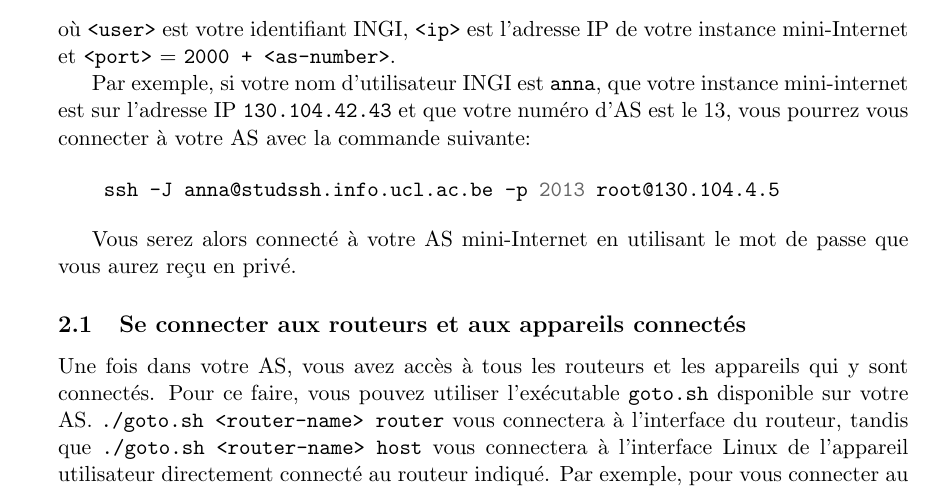
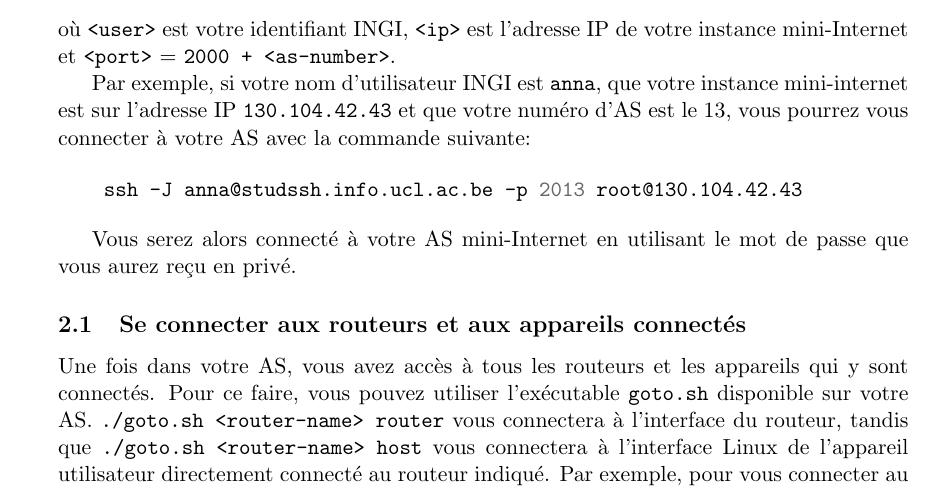
Before and after one commit to cnp3/project-mini-internet, a LaTeX document (statement.tex): part of page 3 of 11, cut so that both start at the same text. Compiled offline with pdfLaTeX.

Commit message:
Fixes IP example

```diff
--- a/statement.tex
+++ b/statement.tex
@@ -123,7 +123,7 @@ que votre instance mini-internet est sur l'adresse IP
 vous pourrez vous connecter à votre AS avec la commande suivante:
 
 \begin{minted}{bash}
-    ssh -J anna@studssh.info.ucl.ac.be -p 2013 root@130.104.4.5
+    ssh -J anna@studssh.info.ucl.ac.be -p 2013 root@130.104.42.43
 \end{minted}
 
 Vous serez alors connecté à votre AS mini-Internet en utilisant
```
